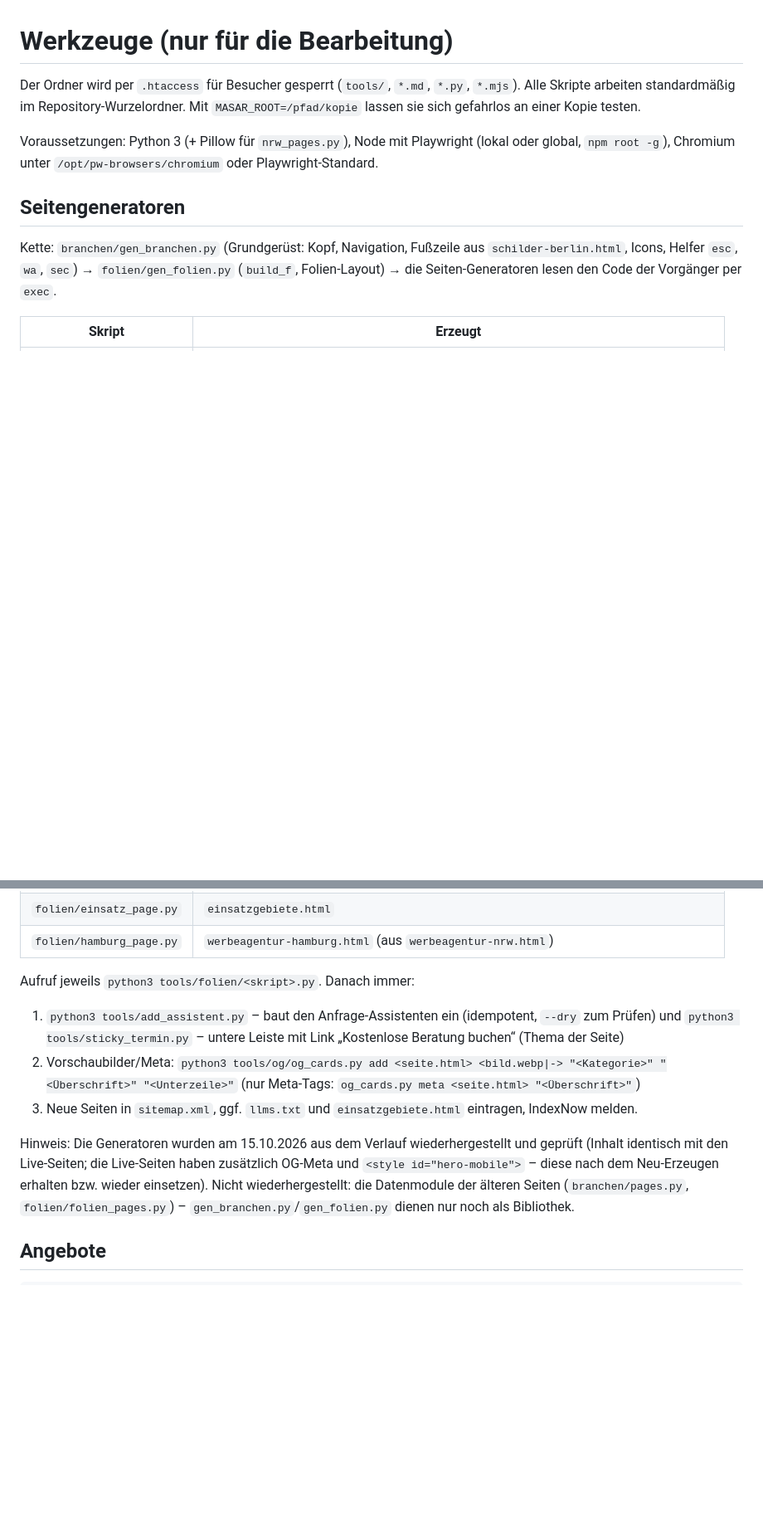
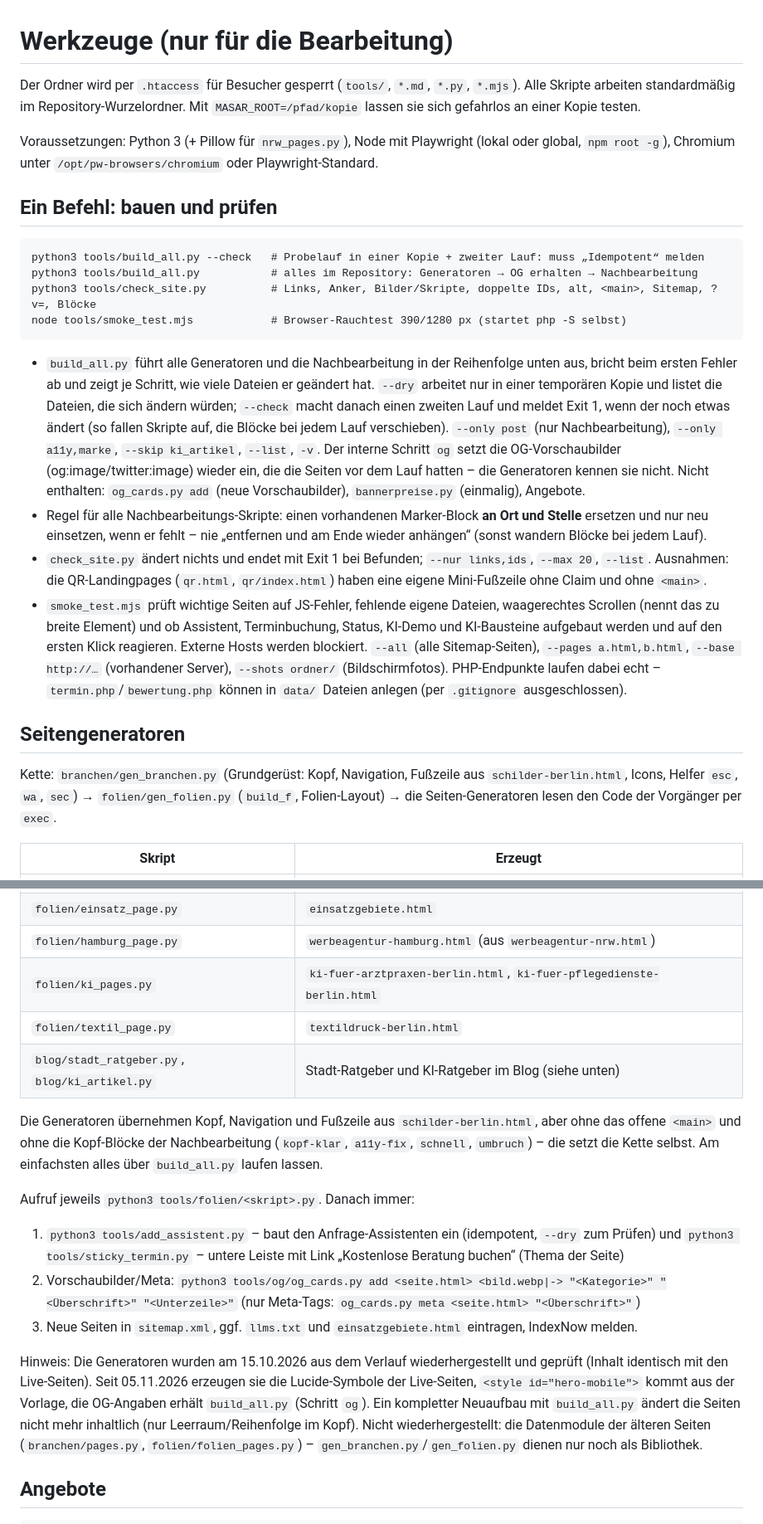
Before and after one commit to amjad187234/Masar26, a Markdown page: tools/README.md, 2 parts joined by grey strips. Shown at 83% size. GitHub-like rendering; blank space fills up the shorter version.

Commit message:
tools/README.md: build_all.py, check_site.py und smoke_test.mjs beschrieben
Reihenfolge der Kette vollständig (wie in build_all.py), fehlende Generatoren (KI, Textil, Blog)
in der Tabelle, Regel „Marker-Blöcke an Ort und Stelle ersetzen“ für neue Nachbearbeitungs-Skripte.

Co-Authored-By: Claude Opus 5.5 <noreply@anthropic.com>
Claude-Session: https://claude.ai/code/session_01NLKvp5K8FsMdqZ9HL9ChPx

````diff
--- a/tools/README.md
+++ b/tools/README.md
@@ -6,6 +6,32 @@ lassen sie sich gefahrlos an einer Kopie testen.
 
 Voraussetzungen: Python 3 (+ Pillow für `nrw_pages.py`), Node mit Playwright
 (lokal oder global, `npm root -g`), Chromium unter `/opt/pw-browsers/chromium` oder Playwright-Standard.
+
+## Ein Befehl: bauen und prüfen
+
+```
+python3 tools/build_all.py --check   # Probelauf in einer Kopie + zweiter Lauf: muss „Idempotent“ melden
+python3 tools/build_all.py           # alles im Repository: Generatoren → OG erhalten → Nachbearbeitung
+python3 tools/check_site.py          # Links, Anker, Bilder/Skripte, doppelte IDs, alt, <main>, Sitemap, ?v=, Blöcke
+node tools/smoke_test.mjs            # Browser-Rauchtest 390/1280 px (startet php -S selbst)
+```
+
+- `build_all.py` führt alle Generatoren und die Nachbearbeitung in der Reihenfolge unten aus, bricht beim ersten
+  Fehler ab und zeigt je Schritt, wie viele Dateien er geändert hat. `--dry` arbeitet nur in einer temporären Kopie
+  und listet die Dateien, die sich ändern würden; `--check` macht danach einen zweiten Lauf und meldet Exit 1, wenn
+  der noch etwas ändert (so fallen Skripte auf, die Blöcke bei jedem Lauf verschieben). `--only post` (nur
+  Nachbearbeitung), `--only a11y,marke`, `--skip ki_artikel`, `--list`, `-v`. Der interne Schritt `og` setzt die
+  OG-Vorschaubilder (og:image/twitter:image) wieder ein, die die Seiten vor dem Lauf hatten – die Generatoren
+  kennen sie nicht. Nicht enthalten: `og_cards.py add` (neue Vorschaubilder), `bannerpreise.py` (einmalig), Angebote.
+- Regel für alle Nachbearbeitungs-Skripte: einen vorhandenen Marker-Block **an Ort und Stelle** ersetzen und nur
+  neu einsetzen, wenn er fehlt – nie „entfernen und am Ende wieder anhängen“ (sonst wandern Blöcke bei jedem Lauf).
+- `check_site.py` ändert nichts und endet mit Exit 1 bei Befunden; `--nur links,ids`, `--max 20`, `--list`.
+  Ausnahmen: die QR-Landingpages (`qr.html`, `qr/index.html`) haben eine eigene Mini-Fußzeile ohne Claim und ohne `<main>`.
+- `smoke_test.mjs` prüft wichtige Seiten auf JS-Fehler, fehlende eigene Dateien, waagerechtes Scrollen (nennt das zu
+  breite Element) und ob Assistent, Terminbuchung, Status, KI-Demo und KI-Bausteine aufgebaut werden und auf den ersten
+  Klick reagieren. Externe Hosts werden blockiert. `--all` (alle Sitemap-Seiten), `--pages a.html,b.html`,
+  `--base http://…` (vorhandener Server), `--shots ordner/` (Bildschirmfotos). PHP-Endpunkte laufen dabei echt –
+  `termin.php`/`bewertung.php` können in `data/` Dateien anlegen (per `.gitignore` ausgeschlossen).
 
 ## Seitengeneratoren
 
@@ -22,6 +48,13 @@ Kette: `branchen/gen_branchen.py` (Grundgerüst: Kopf, Navigation, Fußzeile aus
 | `folien/umland_pages.py` | `werbeagentur-<stadt>.html` (15 Brandenburg + Herne, Mülheim, Bottrop) |
 | `folien/einsatz_page.py` | `einsatzgebiete.html` |
 | `folien/hamburg_page.py` | `werbeagentur-hamburg.html` (aus `werbeagentur-nrw.html`) |
+| `folien/ki_pages.py` | `ki-fuer-arztpraxen-berlin.html`, `ki-fuer-pflegedienste-berlin.html` |
+| `folien/textil_page.py` | `textildruck-berlin.html` |
+| `blog/stadt_ratgeber.py`, `blog/ki_artikel.py` | Stadt-Ratgeber und KI-Ratgeber im Blog (siehe unten) |
+
+Die Generatoren übernehmen Kopf, Navigation und Fußzeile aus `schilder-berlin.html`, aber ohne das offene `<main>` und
+ohne die Kopf-Blöcke der Nachbearbeitung (`kopf-klar`, `a11y-fix`, `schnell`, `umbruch`) – die setzt die Kette selbst.
+Am einfachsten alles über `build_all.py` laufen lassen.
 
 Aufruf jeweils `python3 tools/folien/<skript>.py`. Danach immer:
 
@@ -32,8 +65,9 @@ Aufruf jeweils `python3 tools/folien/<skript>.py`. Danach immer:
 3. Neue Seiten in `sitemap.xml`, ggf. `llms.txt` und `einsatzgebiete.html` eintragen, IndexNow melden.
 
 Hinweis: Die Generatoren wurden am 15.10.2026 aus dem Verlauf wiederhergestellt und geprüft
-(Inhalt identisch mit den Live-Seiten; die Live-Seiten haben zusätzlich OG-Meta und
-`<style id="hero-mobile">` – diese nach dem Neu-Erzeugen erhalten bzw. wieder einsetzen).
+(Inhalt identisch mit den Live-Seiten). Seit 05.11.2026 erzeugen sie die Lucide-Symbole der Live-Seiten,
+`<style id="hero-mobile">` kommt aus der Vorlage, die OG-Angaben erhält `build_all.py` (Schritt `og`).
+Ein kompletter Neuaufbau mit `build_all.py` ändert die Seiten nicht mehr inhaltlich (nur Leerraum/Reihenfolge im Kopf).
 Nicht wiederhergestellt: die Datenmodule der älteren Seiten (`branchen/pages.py`,
 `folien/folien_pages.py`) – `gen_branchen.py`/`gen_folien.py` dienen nur noch als Bibliothek.
 
````
Also changed, not shown: other parts of tools/README.md (+1 -1 lines).
